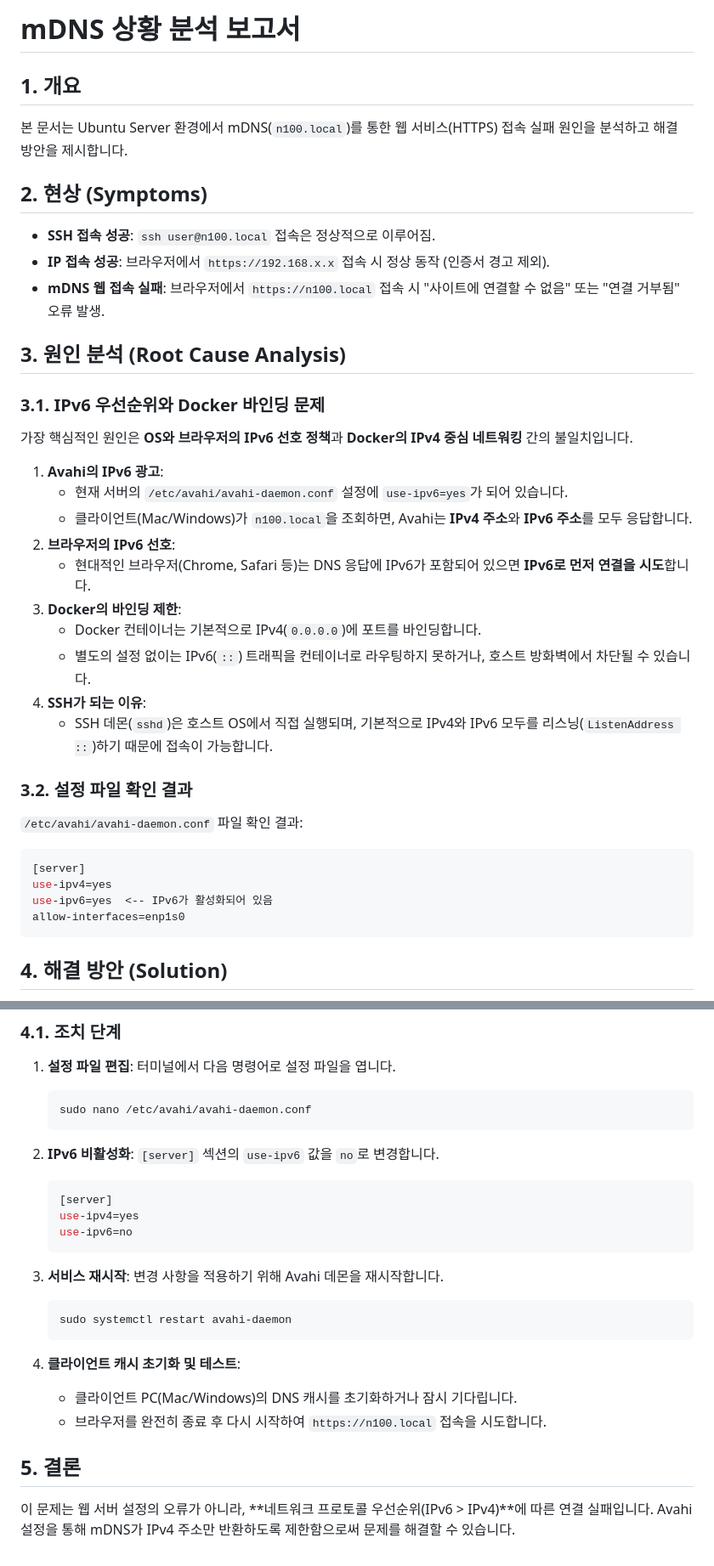
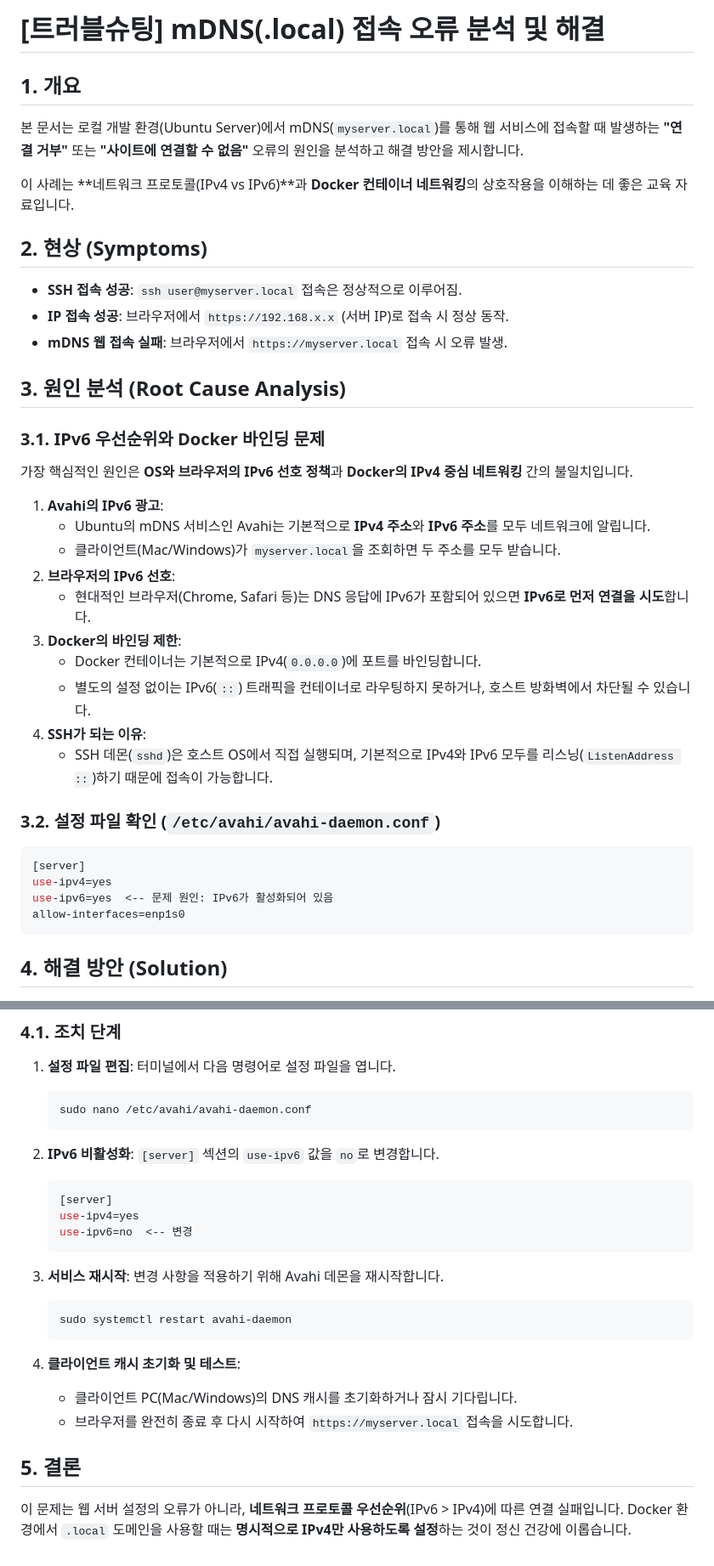
Before and after one commit to redlady-GH/lecture_notice_board, a Markdown page: docs/분석보고_mdns_접속_오류.md, 2 parts joined by grey strips. Shown at 85% size. GitHub-like rendering.

Commit message:
Refine mDNS troubleshooting documentation for clarity and accuracy

````diff
--- a/docs/분석보고_mdns_접속_오류.md
+++ b/docs/분석보고_mdns_접속_오류.md
@@ -1,12 +1,14 @@
-# mDNS 상황 분석 보고서
+# [트러블슈팅] mDNS(.local) 접속 오류 분석 및 해결
 
 ## 1. 개요
-본 문서는 Ubuntu Server 환경에서 mDNS(`n100.local`)를 통한 웹 서비스(HTTPS) 접속 실패 원인을 분석하고 해결 방안을 제시합니다.
+본 문서는 로컬 개발 환경(Ubuntu Server)에서 mDNS(`myserver.local`)를 통해 웹 서비스에 접속할 때 발생하는 **"연결 거부"** 또는 **"사이트에 연결할 수 없음"** 오류의 원인을 분석하고 해결 방안을 제시합니다.
+
+이 사례는 **네트워크 프로토콜(IPv4 vs IPv6)**과 **Docker 컨테이너 네트워킹**의 상호작용을 이해하는 데 좋은 교육 자료입니다.
 
 ## 2. 현상 (Symptoms)
-*   **SSH 접속 성공**: `ssh user@n100.local` 접속은 정상적으로 이루어짐.
-*   **IP 접속 성공**: 브라우저에서 `https://192.168.x.x` 접속 시 정상 동작 (인증서 경고 제외).
-*   **mDNS 웹 접속 실패**: 브라우저에서 `https://n100.local` 접속 시 "사이트에 연결할 수 없음" 또는 "연결 거부됨" 오류 발생.
+*   **SSH 접속 성공**: `ssh user@myserver.local` 접속은 정상적으로 이루어짐.
+*   **IP 접속 성공**: 브라우저에서 `https://192.168.x.x` (서버 IP)로 접속 시 정상 동작.
+*   **mDNS 웹 접속 실패**: 브라우저에서 `https://myserver.local` 접속 시 오류 발생.
 
 ## 3. 원인 분석 (Root Cause Analysis)
 
@@ -14,8 +16,8 @@
 가장 핵심적인 원인은 **OS와 브라우저의 IPv6 선호 정책**과 **Docker의 IPv4 중심 네트워킹** 간의 불일치입니다.
 
 1.  **Avahi의 IPv6 광고**:
-    *   현재 서버의 `/etc/avahi/avahi-daemon.conf` 설정에 `use-ipv6=yes`가 되어 있습니다.
-    *   클라이언트(Mac/Windows)가 `n100.local`을 조회하면, Avahi는 **IPv4 주소**와 **IPv6 주소**를 모두 응답합니다.
+    *   Ubuntu의 mDNS 서비스인 Avahi는 기본적으로 **IPv4 주소**와 **IPv6 주소**를 모두 네트워크에 알립니다.
+    *   클라이언트(Mac/Windows)가 `myserver.local`을 조회하면 두 주소를 모두 받습니다.
 2.  **브라우저의 IPv6 선호**:
     *   현대적인 브라우저(Chrome, Safari 등)는 DNS 응답에 IPv6가 포함되어 있으면 **IPv6로 먼저 연결을 시도**합니다.
 3.  **Docker의 바인딩 제한**:
@@ -24,12 +26,11 @@
 4.  **SSH가 되는 이유**:
     *   SSH 데몬(`sshd`)은 호스트 OS에서 직접 실행되며, 기본적으로 IPv4와 IPv6 모두를 리스닝(`ListenAddress ::`)하기 때문에 접속이 가능합니다.
 
-### 3.2. 설정 파일 확인 결과
-`/etc/avahi/avahi-daemon.conf` 파일 확인 결과:
+### 3.2. 설정 파일 확인 (`/etc/avahi/avahi-daemon.conf`)
 ```ini
 [server]
 use-ipv4=yes
-use-ipv6=yes  <-- IPv6가 활성화되어 있음
+use-ipv6=yes  <-- 문제 원인: IPv6가 활성화되어 있음
 allow-interfaces=enp1s0
 ```
 
@@ -50,7 +51,7 @@ allow-interfaces=enp1s0
     ```ini
     [server]
     use-ipv4=yes
-    use-ipv6=no
+    use-ipv6=no  <-- 변경
     ```
 
 3.  **서비스 재시작**:
@@ -61,7 +62,8 @@ allow-interfaces=enp1s0
 
 4.  **클라이언트 캐시 초기화 및 테스트**:
     *   클라이언트 PC(Mac/Windows)의 DNS 캐시를 초기화하거나 잠시 기다립니다.
-    *   브라우저를 완전히 종료 후 다시 시작하여 `https://n100.local` 접속을 시도합니다.
+    *   브라우저를 완전히 종료 후 다시 시작하여 `https://myserver.local` 접속을 시도합니다.
 
 ## 5. 결론
-이 문제는 웹 서버 설정의 오류가 아니라, **네트워크 프로토콜 우선순위(IPv6 > IPv4)**에 따른 연결 실패입니다. Avahi 설정을 통해 mDNS가 IPv4 주소만 반환하도록 제한함으로써 문제를 해결할 수 있습니다.
+이 문제는 웹 서버 설정의 오류가 아니라, **네트워크 프로토콜 우선순위**(IPv6 > IPv4)에 따른 연결 실패입니다.
+Docker 환경에서 `.local` 도메인을 사용할 때는 **명시적으로 IPv4만 사용하도록 설정**하는 것이 정신 건강에 이롭습니다.
````
